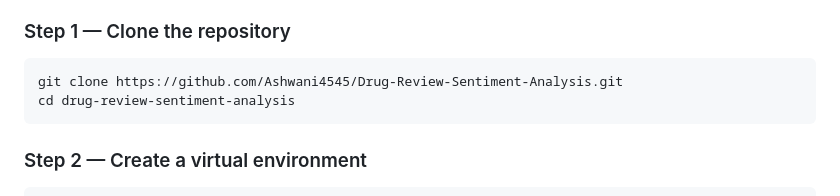
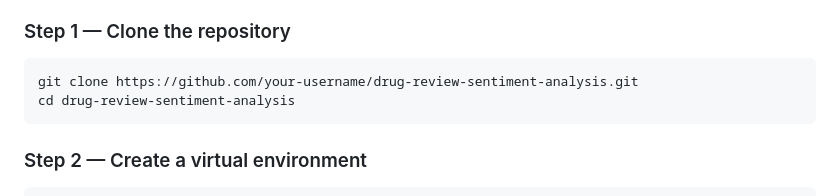
Before and after one commit to Ashwani4545/Drug_recommendation_system_Sentimental_Analysis, a Markdown page: README.md, the part around the change. GitHub-like rendering.

````diff
--- a/README.md
+++ b/README.md
@@ -340,7 +340,7 @@ def clean_text(raw: str, remove_stopwords: bool = True, stem: bool = False) -> s
 ### Step 1 — Clone the repository
 
 ```bash
-git clone https://github.com/Ashwani4545/Drug-Review-Sentiment-Analysis.git
+git clone https://github.com/your-username/drug-review-sentiment-analysis.git
 cd drug-review-sentiment-analysis
 ```
 
````
